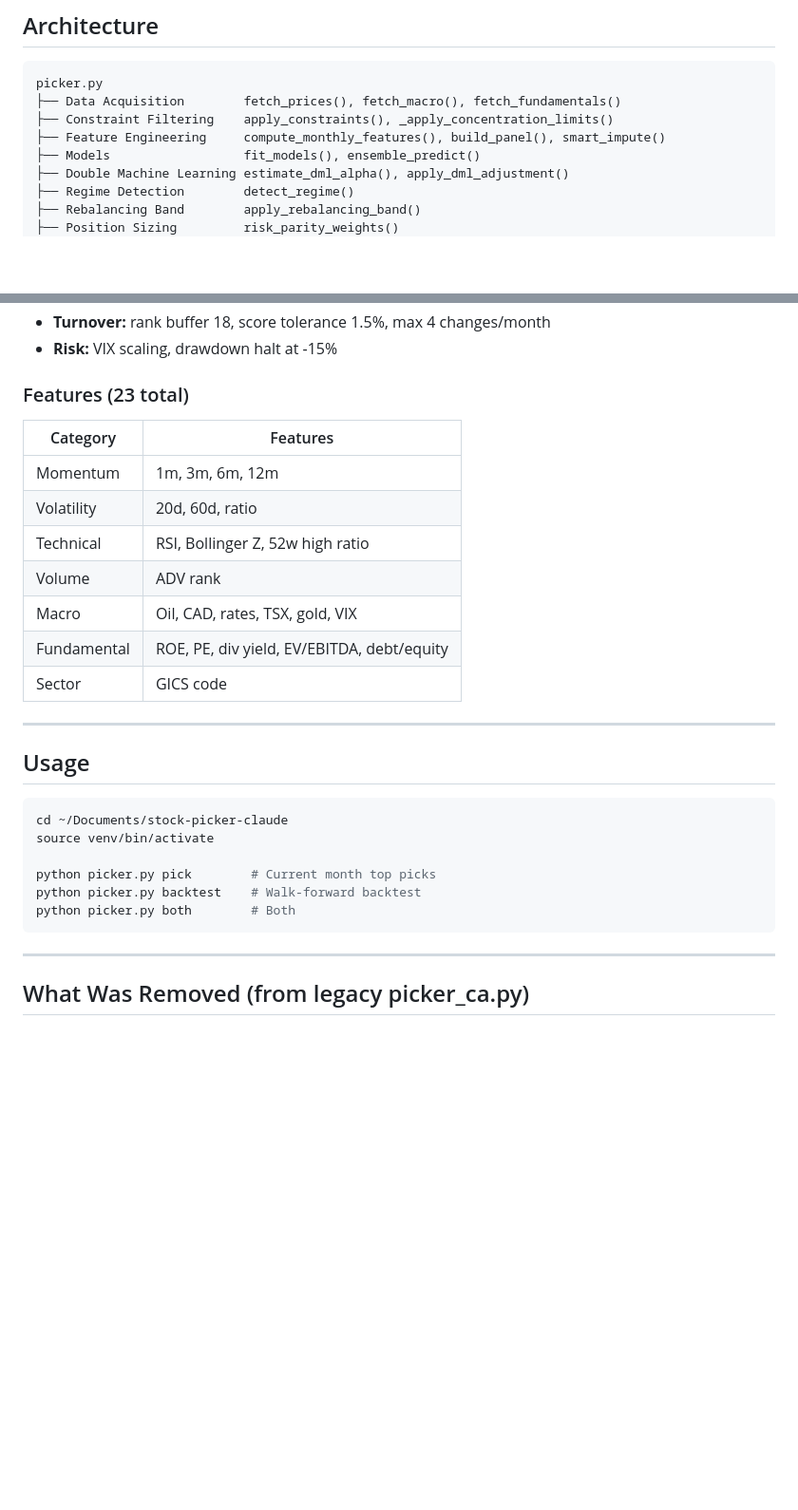
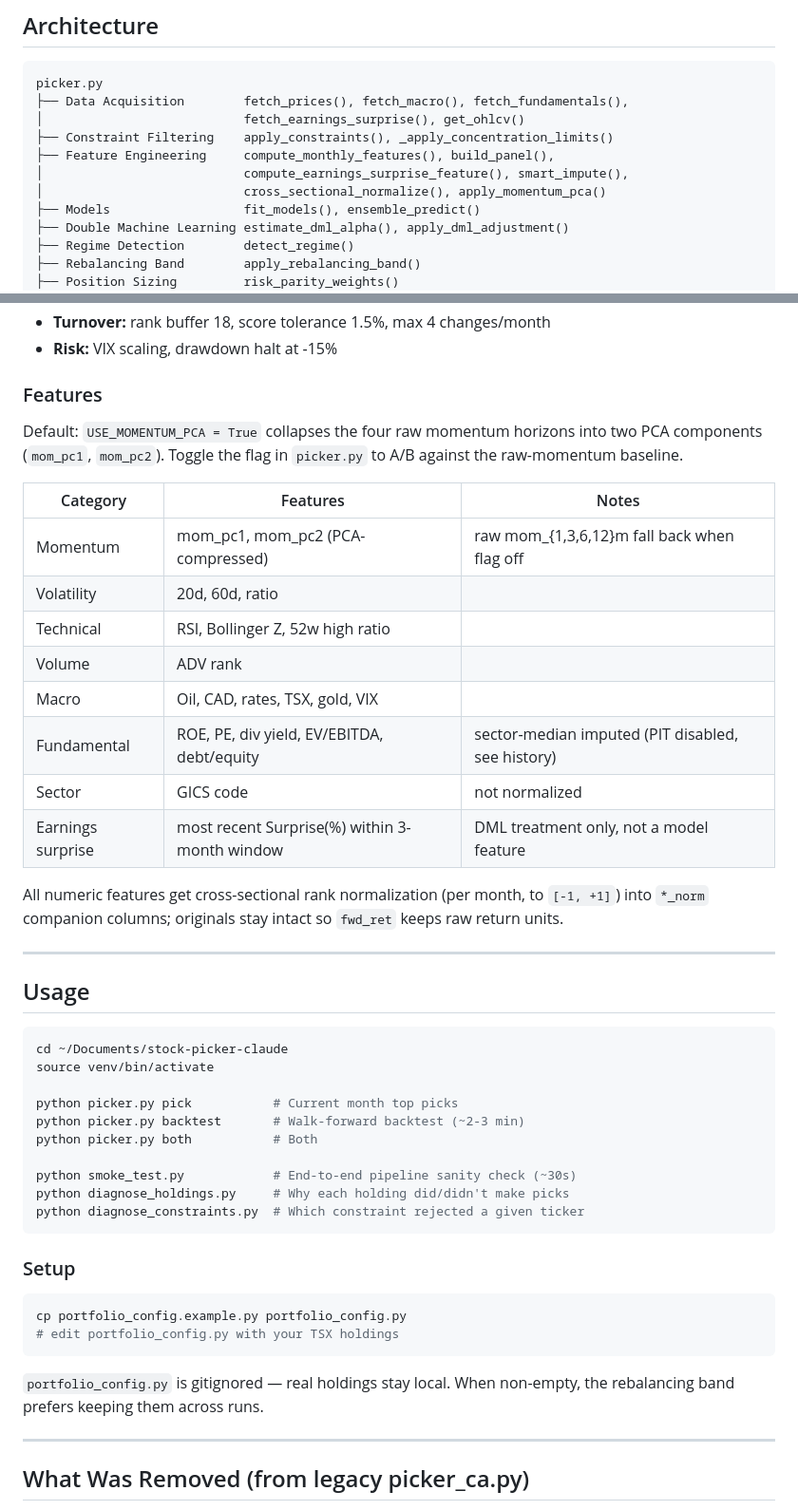
Before and after one commit to carlchen4/stock-picker-claude, a Markdown page: PLAN.md, 2 parts joined by grey strips. Shown at 95% size. Drawn GitHub-style; blank space fills up the shorter version.

````diff
--- a/PLAN.md
+++ b/PLAN.md
@@ -15,9 +15,12 @@ Quantitative stock picker for the TSX (Toronto Stock Exchange) using XGBoost and
 
 ```
 picker.py
-├── Data Acquisition        fetch_prices(), fetch_macro(), fetch_fundamentals()
+├── Data Acquisition        fetch_prices(), fetch_macro(), fetch_fundamentals(),
+│                           fetch_earnings_surprise(), get_ohlcv()
 ├── Constraint Filtering    apply_constraints(), _apply_concentration_limits()
-├── Feature Engineering     compute_monthly_features(), build_panel(), smart_impute()
+├── Feature Engineering     compute_monthly_features(), build_panel(),
+│                           compute_earnings_surprise_feature(), smart_impute(),
+│                           cross_sectional_normalize(), apply_momentum_pca()
 ├── Models                  fit_models(), ensemble_predict()
 ├── Double Machine Learning estimate_dml_alpha(), apply_dml_adjustment()
 ├── Regime Detection        detect_regime()
@@ -58,17 +61,26 @@ Uses `TimeSeriesSplit` with gap=1 to prevent temporal leakage.
 - **Turnover:** rank buffer 18, score tolerance 1.5%, max 4 changes/month
 - **Risk:** VIX scaling, drawdown halt at -15%
 
-### Features (23 total)
+### Features
 
-| Category | Features |
-|----------|----------|
-| Momentum | 1m, 3m, 6m, 12m |
-| Volatility | 20d, 60d, ratio |
-| Technical | RSI, Bollinger Z, 52w high ratio |
-| Volume | ADV rank |
-| Macro | Oil, CAD, rates, TSX, gold, VIX |
-| Fundamental | ROE, PE, div yield, EV/EBITDA, debt/equity |
-| Sector | GICS code |
+Default: `USE_MOMENTUM_PCA = True` collapses the four raw momentum
+horizons into two PCA components (`mom_pc1`, `mom_pc2`). Toggle the
+flag in `picker.py` to A/B against the raw-momentum baseline.
+
+| Category | Features | Notes |
+|----------|----------|-------|
+| Momentum | mom_pc1, mom_pc2 (PCA-compressed) | raw mom_{1,3,6,12}m fall back when flag off |
+| Volatility | 20d, 60d, ratio | |
+| Technical | RSI, Bollinger Z, 52w high ratio | |
+| Volume | ADV rank | |
+| Macro | Oil, CAD, rates, TSX, gold, VIX | |
+| Fundamental | ROE, PE, div yield, EV/EBITDA, debt/equity | sector-median imputed (PIT disabled, see history) |
+| Sector | GICS code | not normalized |
+| Earnings surprise | most recent Surprise(%) within 3-month window | DML treatment only, not a model feature |
+
+All numeric features get cross-sectional rank normalization (per
+month, to `[-1, +1]`) into `*_norm` companion columns; originals
+stay intact so `fwd_ret` keeps raw return units.
 
 ---
 
@@ -78,10 +90,24 @@ Uses `TimeSeriesSplit` with gap=1 to prevent temporal leakage.
 cd ~/Documents/stock-picker-claude
 source venv/bin/activate
 
-python picker.py pick        # Current month top picks
-python picker.py backtest    # Walk-forward backtest
-python picker.py both        # Both
+python picker.py pick           # Current month top picks
+python picker.py backtest       # Walk-forward backtest (~2-3 min)
+python picker.py both           # Both
+
+python smoke_test.py            # End-to-end pipeline sanity check (~30s)
+python diagnose_holdings.py     # Why each holding did/didn't make picks
+python diagnose_constraints.py  # Which constraint rejected a given ticker
 ```
+
+### Setup
+
+```bash
+cp portfolio_config.example.py portfolio_config.py
+# edit portfolio_config.py with your TSX holdings
+```
+
+`portfolio_config.py` is gitignored — real holdings stay local. When
+non-empty, the rebalancing band prefers keeping them across runs.
 
 ---
 
````
Also changed, not shown: other parts of PLAN.md (+60 -0 lines).
